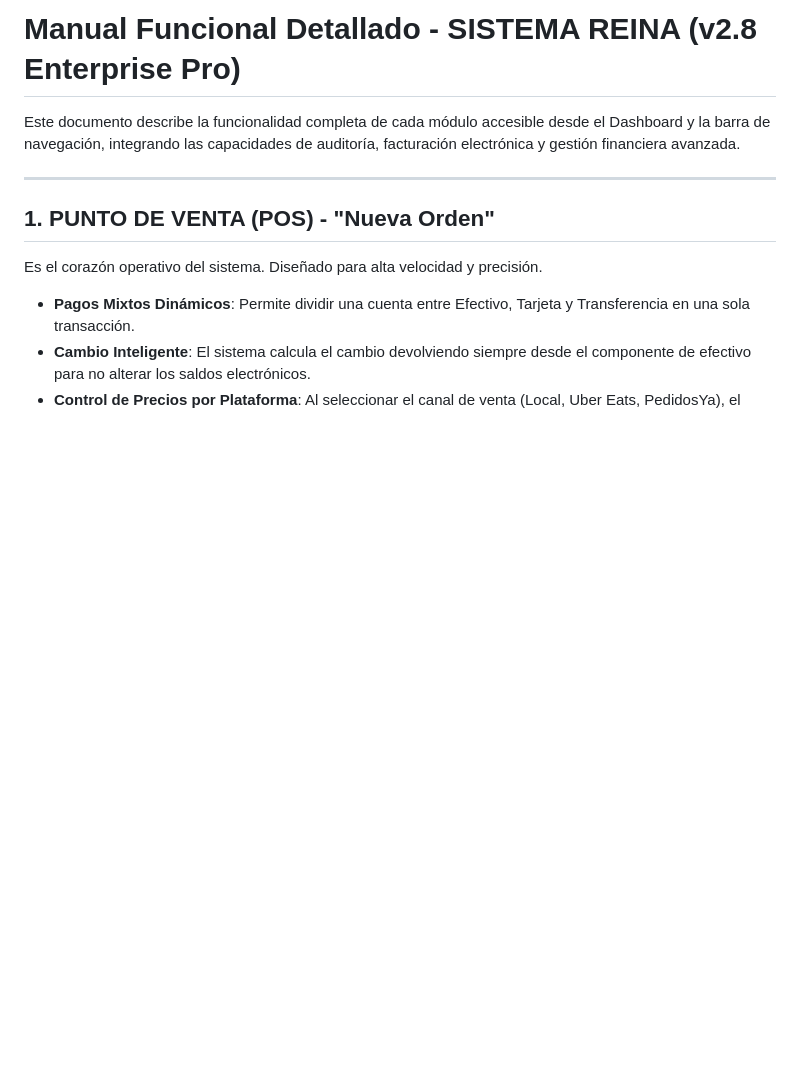
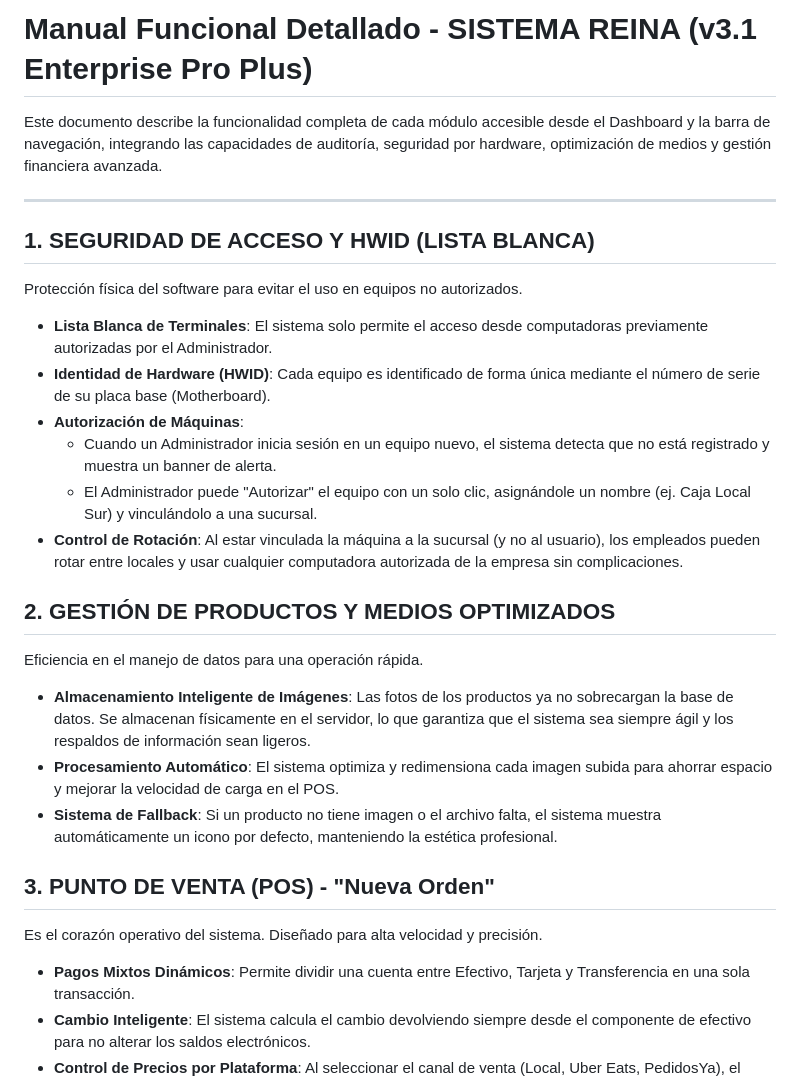
Before and after one commit to defaz123-dev/sistema-reina, a Markdown page: MANUAL_FUNCIONAL_SISTEMA_REINA.md, the part around one of its changes. Rendered like a GitHub page; blank space fills up the shorter version.

Commit message:
docs: actualizar manual funcional a v3.1 con seguridad HWID y optimizacion de medios

```diff
--- a/MANUAL_FUNCIONAL_SISTEMA_REINA.md
+++ b/MANUAL_FUNCIONAL_SISTEMA_REINA.md
@@ -1,10 +1,25 @@
-# Manual Funcional Detallado - SISTEMA REINA (v2.8 Enterprise Pro)
+# Manual Funcional Detallado - SISTEMA REINA (v3.1 Enterprise Pro Plus)
 
-Este documento describe la funcionalidad completa de cada módulo accesible desde el Dashboard y la barra de navegación, integrando las capacidades de auditoría, facturación electrónica y gestión financiera avanzada.
+Este documento describe la funcionalidad completa de cada módulo accesible desde el Dashboard y la barra de navegación, integrando las capacidades de auditoría, seguridad por hardware, optimización de medios y gestión financiera avanzada.
 
 ---
 
-## 1. PUNTO DE VENTA (POS) - "Nueva Orden"
+## 1. SEGURIDAD DE ACCESO Y HWID (LISTA BLANCA)
+Protección física del software para evitar el uso en equipos no autorizados.
+- **Lista Blanca de Terminales**: El sistema solo permite el acceso desde computadoras previamente autorizadas por el Administrador.
+- **Identidad de Hardware (HWID)**: Cada equipo es identificado de forma única mediante el número de serie de su placa base (Motherboard).
+- **Autorización de Máquinas**:
+    - Cuando un Administrador inicia sesión en un equipo nuevo, el sistema detecta que no está registrado y muestra un banner de alerta.
+    - El Administrador puede "Autorizar" el equipo con un solo clic, asignándole un nombre (ej. Caja Local Sur) y vinculándolo a una sucursal.
+- **Control de Rotación**: Al estar vinculada la máquina a la sucursal (y no al usuario), los empleados pueden rotar entre locales y usar cualquier computadora autorizada de la empresa sin complicaciones.
+
+## 2. GESTIÓN DE PRODUCTOS Y MEDIOS OPTIMIZADOS
+Eficiencia en el manejo de datos para una operación rápida.
+- **Almacenamiento Inteligente de Imágenes**: Las fotos de los productos ya no sobrecargan la base de datos. Se almacenan físicamente en el servidor, lo que garantiza que el sistema sea siempre ágil y los respaldos de información sean ligeros.
+- **Procesamiento Automático**: El sistema optimiza y redimensiona cada imagen subida para ahorrar espacio y mejorar la velocidad de carga en el POS.
+- **Sistema de Fallback**: Si un producto no tiene imagen o el archivo falta, el sistema muestra automáticamente un icono por defecto, manteniendo la estética profesional.
+
+## 3. PUNTO DE VENTA (POS) - "Nueva Orden"
 Es el corazón operativo del sistema. Diseñado para alta velocidad y precisión.
 - **Pagos Mixtos Dinámicos**: Permite dividir una cuenta entre Efectivo, Tarjeta y Transferencia en una sola transacción.
 - **Cambio Inteligente**: El sistema calcula el cambio devolviendo siempre desde el componente de efectivo para no alterar los saldos electrónicos.
```
Also changed, not shown: other parts of MANUAL_FUNCIONAL_SISTEMA_REINA.md (+8 -8 lines).
